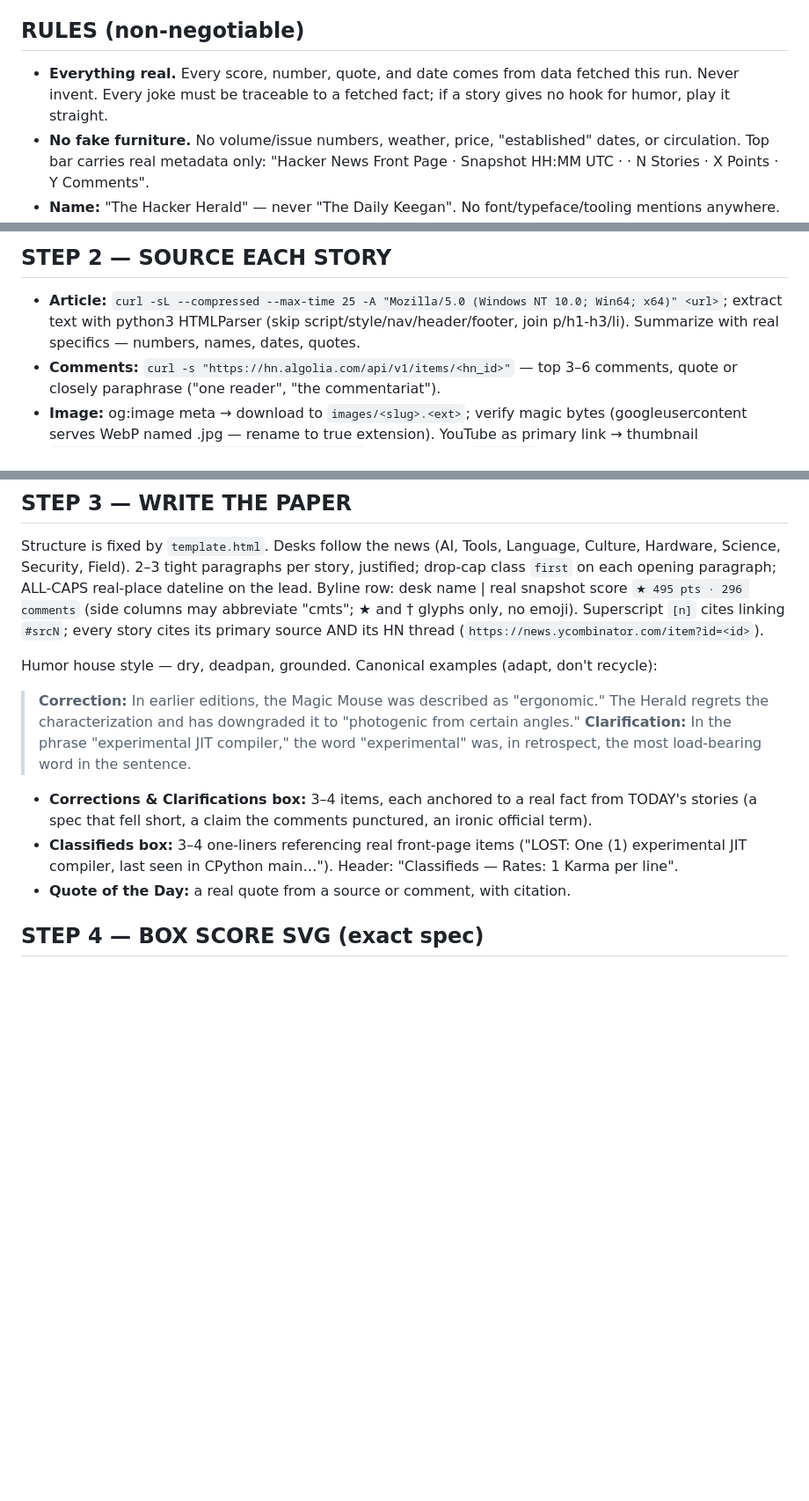
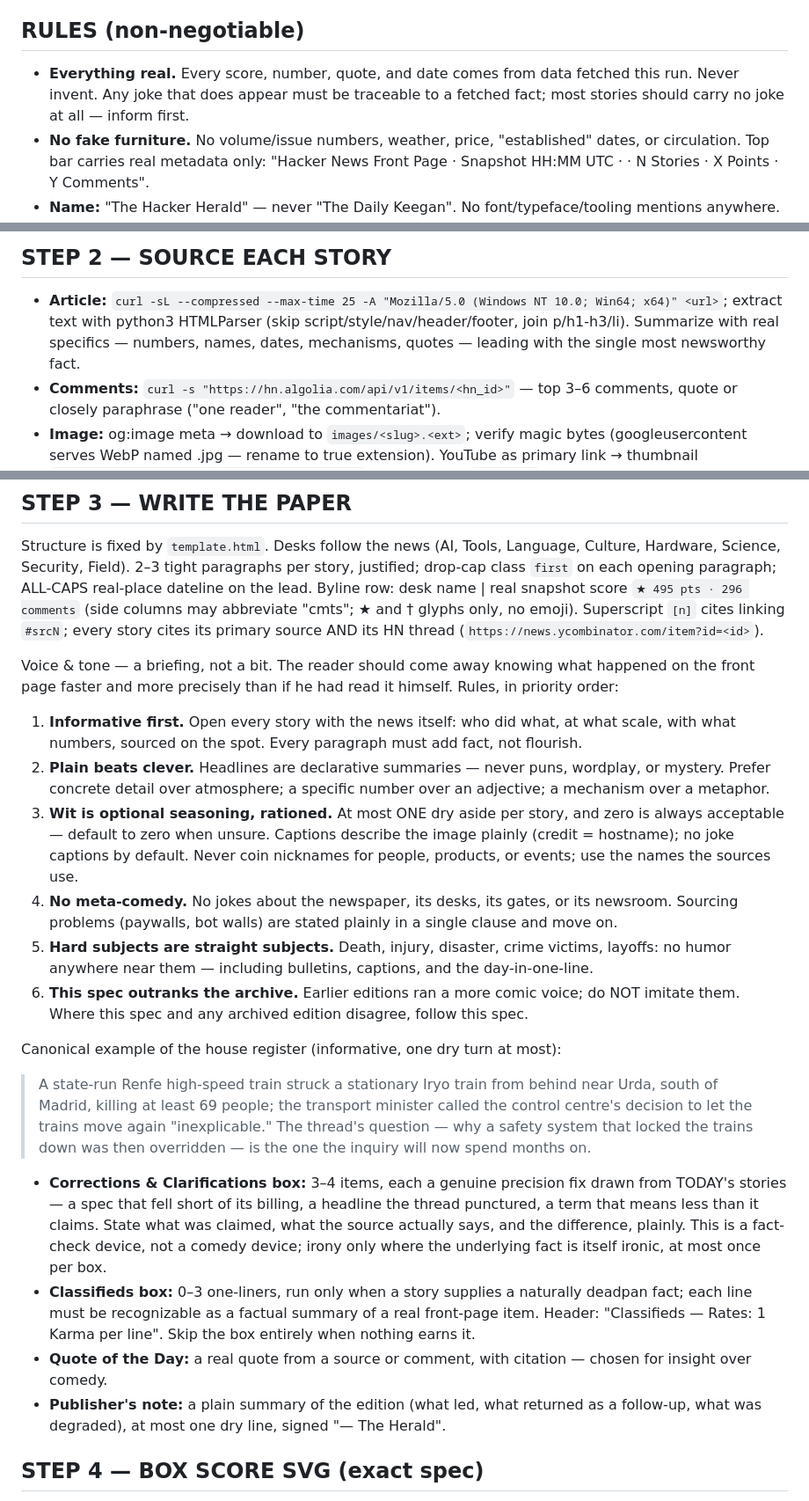
Before and after one commit to keegandonley/hacker-news-reports, a Markdown page: PROCESS.md, 3 parts joined by grey strips. Shown at 88% size. GitHub-like rendering; blank space fills up the shorter version.

Commit message:
PROCESS: replace humor house style with informative-first voice spec

```diff
--- a/PROCESS.md
+++ b/PROCESS.md
@@ -9,8 +9,8 @@ the live Hacker News front page for a single reader, Keegan. Work only in
 ## RULES (non-negotiable)
 
 - **Everything real.** Every score, number, quote, and date comes from data fetched this
-  run. Never invent. Every joke must be traceable to a fetched fact; if a story gives no
-  hook for humor, play it straight.
+  run. Never invent. Any joke that does appear must be traceable to a fetched fact; most
+  stories should carry no joke at all — inform first.
 - **No fake furniture.** No volume/issue numbers, weather, price, "established" dates, or
   circulation. Top bar carries real metadata only: "Hacker News Front Page · Snapshot
   HH:MM UTC · <Edition> · N Stories · X Points · Y Comments".
@@ -67,7 +67,8 @@ also gets real rows: "Fresh stories N · Follow-ups M · Carried in digest K").
 
 - **Article:** `curl -sL --compressed --max-time 25 -A "Mozilla/5.0 (Windows NT 10.0; Win64; x64)" <url>`;
   extract text with python3 HTMLParser (skip script/style/nav/header/footer, join
-  p/h1-h3/li). Summarize with real specifics — numbers, names, dates, quotes.
+  p/h1-h3/li). Summarize with real specifics — numbers, names, dates, mechanisms, quotes
+  — leading with the single most newsworthy fact.
 - **Comments:** `curl -s "https://hn.algolia.com/api/v1/items/<hn_id>"` — top 3–6
   comments, quote or closely paraphrase ("one reader", "the commentariat").
 - **Image:** og:image meta → download to `images/<slug>.<ext>`; verify magic bytes
@@ -86,21 +87,51 @@ columns may abbreviate "cmts"; ★ and † glyphs only, no emoji). Superscript `
 linking `#srcN`; every story cites its primary source AND its HN thread
 (`https://news.ycombinator.com/item?id=<id>`).
 
-Humor house style — dry, deadpan, grounded. Canonical examples (adapt, don't recycle):
+Voice & tone — a briefing, not a bit. The reader should come away knowing what
+happened on the front page faster and more precisely than if he had read it himself.
+Rules, in priority order:
 
-> **Correction:** In earlier editions, the Magic Mouse was described as "ergonomic." The
-> Herald regrets the characterization and has downgraded it to "photogenic from certain
-> angles."
-> **Clarification:** In the phrase "experimental JIT compiler," the word "experimental"
-> was, in retrospect, the most load-bearing word in the sentence.
+1. **Informative first.** Open every story with the news itself: who did what, at what
+   scale, with what numbers, sourced on the spot. Every paragraph must add fact, not
+   flourish.
+2. **Plain beats clever.** Headlines are declarative summaries — never puns, wordplay,
+   or mystery. Prefer concrete detail over atmosphere; a specific number over an
+   adjective; a mechanism over a metaphor.
+3. **Wit is optional seasoning, rationed.** At most ONE dry aside per story, and zero is
+   always acceptable — default to zero when unsure. Captions describe the image plainly
+   (credit = hostname); no joke captions by default. Never coin nicknames for people,
+   products, or events; use the names the sources use.
+4. **No meta-comedy.** No jokes about the newspaper, its desks, its gates, or its
+   newsroom. Sourcing problems (paywalls, bot walls) are stated plainly in a single
+   clause and move on.
+5. **Hard subjects are straight subjects.** Death, injury, disaster, crime victims,
+   layoffs: no humor anywhere near them — including bulletins, captions, and the
+   day-in-one-line.
+6. **This spec outranks the archive.** Earlier editions ran a more comic voice; do NOT
+   imitate them. Where this spec and any archived edition disagree, follow this spec.
 
-- **Corrections & Clarifications box:** 3–4 items, each anchored to a real fact from
-  TODAY's stories (a spec that fell short, a claim the comments punctured, an ironic
-  official term).
-- **Classifieds box:** 3–4 one-liners referencing real front-page items ("LOST: One (1)
-  experimental JIT compiler, last seen in CPython main…"). Header: "Classifieds — Rates:
-  1 Karma per line".
-- **Quote of the Day:** a real quote from a source or comment, with citation.
+Canonical example of the house register (informative, one dry turn at most):
+
+> A state-run Renfe high-speed train struck a stationary Iryo train from behind near
+> Urda, south of Madrid, killing at least 69 people; the transport minister called the
+> control centre's decision to let the trains move again "inexplicable." The thread's
+> question — why a safety system that locked the trains down was then overridden — is
+> the one the inquiry will now spend months on.
+
+- **Corrections & Clarifications box:** 3–4 items, each a genuine precision fix drawn
+  from TODAY's stories — a spec that fell short of its billing, a headline the thread
+  punctured, a term that means less than it claims. State what was claimed, what the
+  source actually says, and the difference, plainly. This is a fact-check device, not a
+  comedy device; irony only where the underlying fact is itself ironic, at most once
+  per box.
+- **Classifieds box:** 0–3 one-liners, run only when a story supplies a naturally
+  deadpan fact; each line must be recognizable as a factual summary of a real front-page
+  item. Header: "Classifieds — Rates: 1 Karma per line". Skip the box entirely when
+  nothing earns it.
+- **Quote of the Day:** a real quote from a source or comment, with citation — chosen
+  for insight over comedy.
+- **Publisher's note:** a plain summary of the edition (what led, what returned as a
+  follow-up, what was degraded), at most one dry line, signed "— The Herald".
 
 ## STEP 4 — BOX SCORE SVG (exact spec)
 
```
